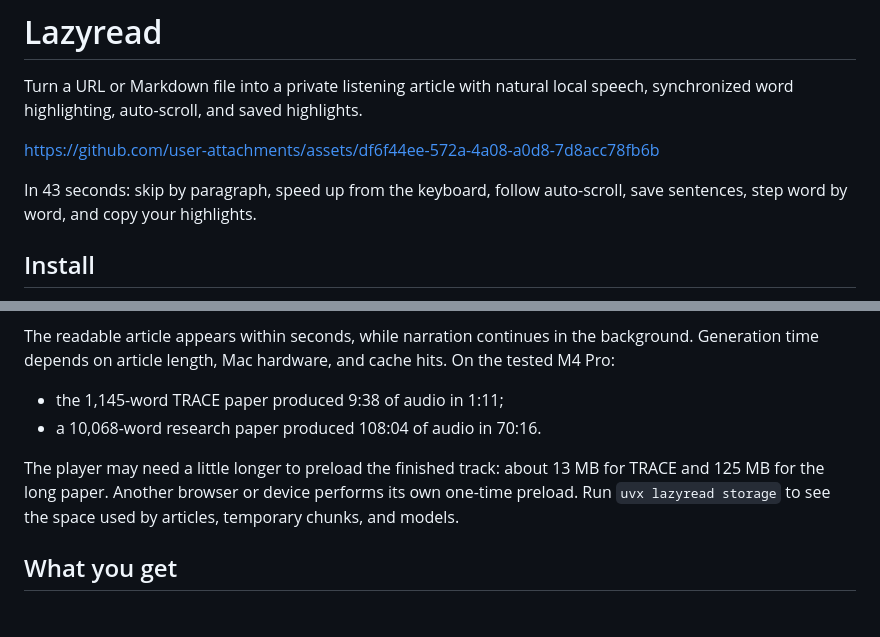
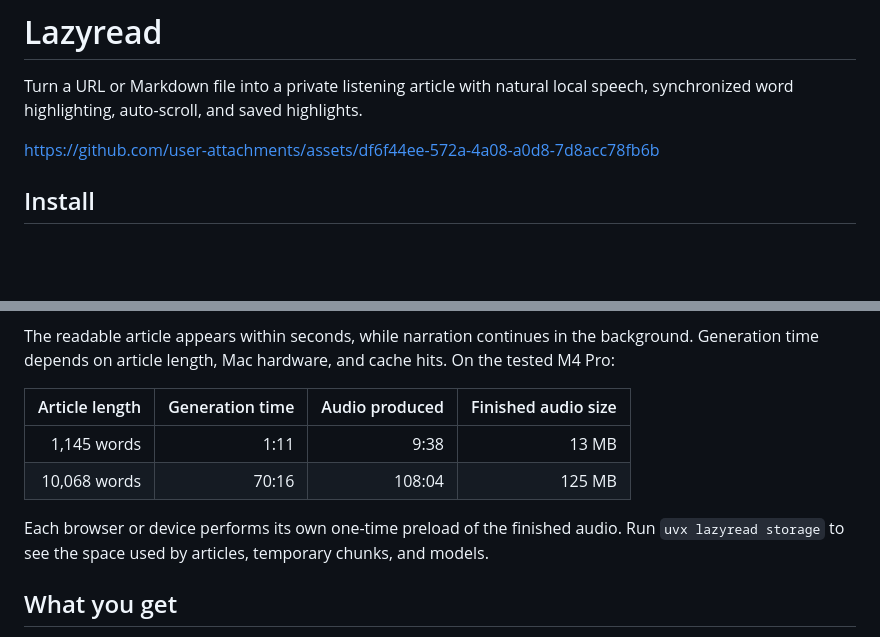
Before and after one commit to JayFarei/lazyread, a Markdown page: README.md, 2 parts joined by grey strips. Drawn GitHub-style; blank space fills up the shorter version.

Commit message:
docs: simplify timing examples (#15)

```diff
--- a/README.md
+++ b/README.md
@@ -4,9 +4,6 @@ Turn a URL or Markdown file into a private listening article with natural local
 speech, synchronized word highlighting, auto-scroll, and saved highlights.
 
 https://github.com/user-attachments/assets/df6f44ee-572a-4a08-a0d8-7d8acc78fb6b
-
-In 43 seconds: skip by paragraph, speed up from the keyboard, follow
-auto-scroll, save sentences, step word by word, and copy your highlights.
 
 ## Install
 
@@ -52,13 +49,14 @@ The readable article appears within seconds, while narration continues in the
 background. Generation time depends on article length, Mac hardware, and cache
 hits. On the tested M4 Pro:
 
-- the 1,145-word TRACE paper produced 9:38 of audio in 1:11;
-- a 10,068-word research paper produced 108:04 of audio in 70:16.
+| Article length | Generation time | Audio produced | Finished audio size |
+| ---: | ---: | ---: | ---: |
+| 1,145 words | 1:11 | 9:38 | 13 MB |
+| 10,068 words | 70:16 | 108:04 | 125 MB |
 
-The player may need a little longer to preload the finished track: about 13 MB
-for TRACE and 125 MB for the long paper. Another browser or device performs its
-own one-time preload. Run `uvx lazyread storage` to see the space used by
-articles, temporary chunks, and models.
+Each browser or device performs its own one-time preload of the finished audio.
+Run `uvx lazyread storage` to see the space used by articles, temporary chunks,
+and models.
 
 ## What you get
 
```
